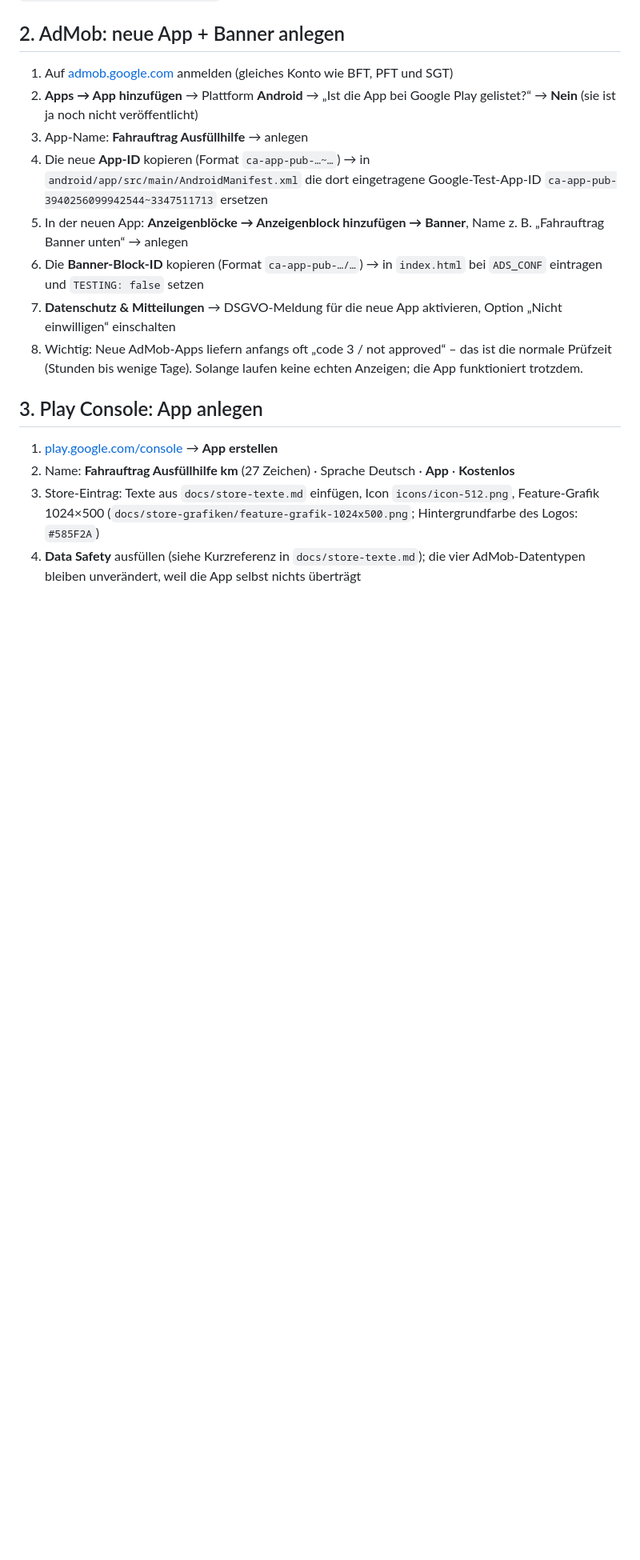
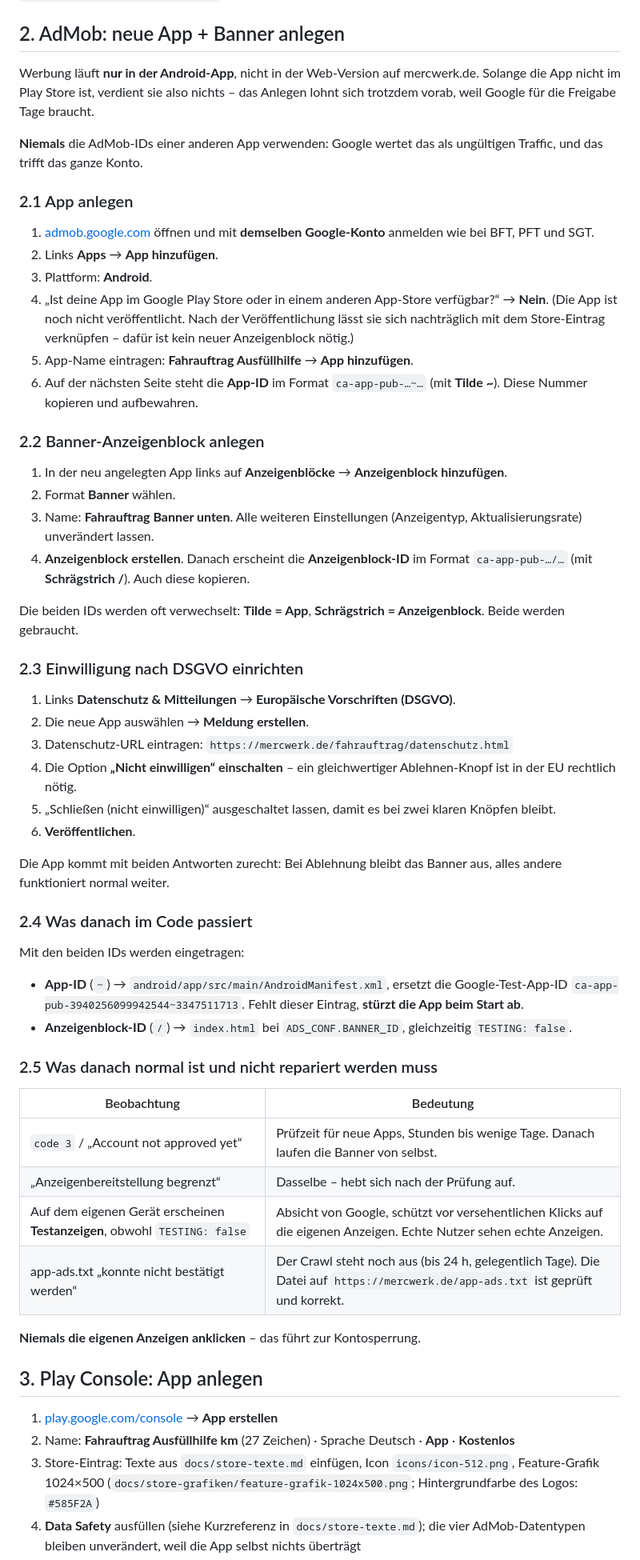
Before and after one commit to MarqEwi/fahrauftrag-app, a Markdown page: docs/veroeffentlichung.md, the part around the change. Shown at 80% size. GitHub-like rendering; blank space fills up the shorter version.

Commit message:
AdMob-Anleitung als Klick-für-Klick-Weg
Der AdMob-Abschnitt war eine Stichpunktliste für jemanden, der den Weg
schon kennt. Jetzt steht dort, wo geklickt wird, was in jedes Feld
gehört und woran man die beiden Nummern auseinanderhält (Tilde = App,
Schrägstrich = Anzeigenblock).

Neu dazu: die DSGVO-Meldung mit der Datenschutz-URL unter mercwerk.de,
und eine Tabelle der Beobachtungen, die nach einem Fehler aussehen,
aber nur Googles Prüfzeit sind – die häufigste Fehldiagnose.

Co-Authored-By: Claude Opus 5 <noreply@anthropic.com>
Claude-Session: https://claude.ai/code/session_01X1fsy6ocqmmBBoWPgpsf6H

```diff
--- a/docs/veroeffentlichung.md
+++ b/docs/veroeffentlichung.md
@@ -26,22 +26,78 @@ für alle Apps des AdMob-Kontos.
 
 ## 2. AdMob: neue App + Banner anlegen
 
-1. Auf [admob.google.com](https://admob.google.com) anmelden (gleiches Konto wie BFT, PFT und SGT)
-2. **Apps → App hinzufügen** → Plattform **Android** →
-   „Ist die App bei Google Play gelistet?“ → **Nein** (sie ist ja noch nicht veröffentlicht)
-3. App-Name: **Fahrauftrag Ausfüllhilfe** → anlegen
-4. Die neue **App-ID** kopieren (Format `ca-app-pub-…~…`) →
-   in `android/app/src/main/AndroidManifest.xml` die dort eingetragene
-   Google-Test-App-ID `ca-app-pub-3940256099942544~3347511713` ersetzen
-5. In der neuen App: **Anzeigenblöcke → Anzeigenblock hinzufügen → Banner**,
-   Name z. B. „Fahrauftrag Banner unten“ → anlegen
-6. Die **Banner-Block-ID** kopieren (Format `ca-app-pub-…/…`) →
-   in `index.html` bei `ADS_CONF` eintragen und `TESTING: false` setzen
-7. **Datenschutz & Mitteilungen** → DSGVO-Meldung für die neue App aktivieren,
-   Option „Nicht einwilligen“ einschalten
-8. Wichtig: Neue AdMob-Apps liefern anfangs oft „code 3 / not approved“ –
-   das ist die normale Prüfzeit (Stunden bis wenige Tage). Solange laufen
-   keine echten Anzeigen; die App funktioniert trotzdem.
+Werbung läuft **nur in der Android-App**, nicht in der Web-Version auf
+mercwerk.de. Solange die App nicht im Play Store ist, verdient sie also
+nichts – das Anlegen lohnt sich trotzdem vorab, weil Google für die Freigabe
+Tage braucht.
+
+**Niemals** die AdMob-IDs einer anderen App verwenden: Google wertet das als
+ungültigen Traffic, und das trifft das ganze Konto.
+
+### 2.1 App anlegen
+
+1. [admob.google.com](https://admob.google.com) öffnen und mit **demselben
+   Google-Konto** anmelden wie bei BFT, PFT und SGT.
+2. Links **Apps** → **App hinzufügen**.
+3. Plattform: **Android**.
+4. „Ist deine App im Google Play Store oder in einem anderen App-Store
+   verfügbar?“ → **Nein**. (Die App ist noch nicht veröffentlicht. Nach der
+   Veröffentlichung lässt sie sich nachträglich mit dem Store-Eintrag
+   verknüpfen – dafür ist kein neuer Anzeigenblock nötig.)
+5. App-Name eintragen: **Fahrauftrag Ausfüllhilfe** → **App hinzufügen**.
+6. Auf der nächsten Seite steht die **App-ID** im Format
+   `ca-app-pub-…~…` (mit **Tilde ~**). Diese Nummer kopieren und
+   aufbewahren.
+
+### 2.2 Banner-Anzeigenblock anlegen
+
+1. In der neu angelegten App links auf **Anzeigenblöcke** →
+   **Anzeigenblock hinzufügen**.
+2. Format **Banner** wählen.
+3. Name: **Fahrauftrag Banner unten**. Alle weiteren Einstellungen
+   (Anzeigentyp, Aktualisierungsrate) unverändert lassen.
+4. **Anzeigenblock erstellen**. Danach erscheint die
+   **Anzeigenblock-ID** im Format `ca-app-pub-…/…` (mit **Schrägstrich /**).
+   Auch diese kopieren.
+
+Die beiden IDs werden oft verwechselt: **Tilde = App**, **Schrägstrich =
+Anzeigenblock**. Beide werden gebraucht.
+
+### 2.3 Einwilligung nach DSGVO einrichten
+
+1. Links **Datenschutz & Mitteilungen** → **Europäische Vorschriften (DSGVO)**.
+2. Die neue App auswählen → **Meldung erstellen**.
+3. Datenschutz-URL eintragen:
+   `https://mercwerk.de/fahrauftrag/datenschutz.html`
+4. Die Option **„Nicht einwilligen“ einschalten** – ein gleichwertiger
+   Ablehnen-Knopf ist in der EU rechtlich nötig.
+5. „Schließen (nicht einwilligen)“ ausgeschaltet lassen, damit es bei zwei
+   klaren Knöpfen bleibt.
+6. **Veröffentlichen**.
+
+Die App kommt mit beiden Antworten zurecht: Bei Ablehnung bleibt das Banner
+aus, alles andere funktioniert normal weiter.
+
+### 2.4 Was danach im Code passiert
+
+Mit den beiden IDs werden eingetragen:
+
+- **App-ID** (`~`) → `android/app/src/main/AndroidManifest.xml`, ersetzt die
+  Google-Test-App-ID `ca-app-pub-3940256099942544~3347511713`.
+  Fehlt dieser Eintrag, **stürzt die App beim Start ab**.
+- **Anzeigenblock-ID** (`/`) → `index.html` bei `ADS_CONF.BANNER_ID`,
+  gleichzeitig `TESTING: false`.
+
+### 2.5 Was danach normal ist und nicht repariert werden muss
+
+| Beobachtung | Bedeutung |
+|---|---|
+| `code 3` / „Account not approved yet“ | Prüfzeit für neue Apps, Stunden bis wenige Tage. Danach laufen die Banner von selbst. |
+| „Anzeigenbereitstellung begrenzt“ | Dasselbe – hebt sich nach der Prüfung auf. |
+| Auf dem eigenen Gerät erscheinen **Testanzeigen**, obwohl `TESTING: false` | Absicht von Google, schützt vor versehentlichen Klicks auf die eigenen Anzeigen. Echte Nutzer sehen echte Anzeigen. |
+| app-ads.txt „konnte nicht bestätigt werden“ | Der Crawl steht noch aus (bis 24 h, gelegentlich Tage). Die Datei auf `https://mercwerk.de/app-ads.txt` ist geprüft und korrekt. |
+
+**Niemals die eigenen Anzeigen anklicken** – das führt zur Kontosperrung.
 
 ## 3. Play Console: App anlegen
 
```
